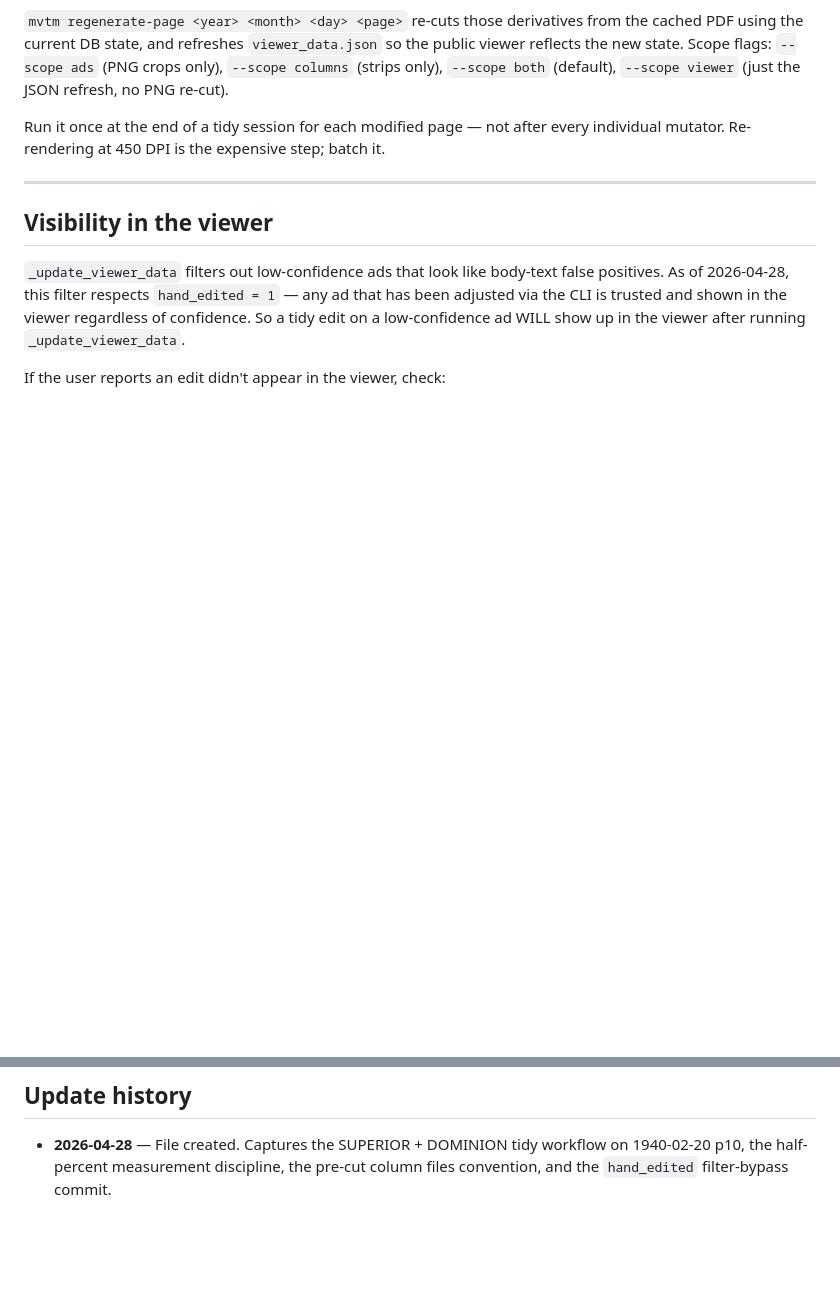
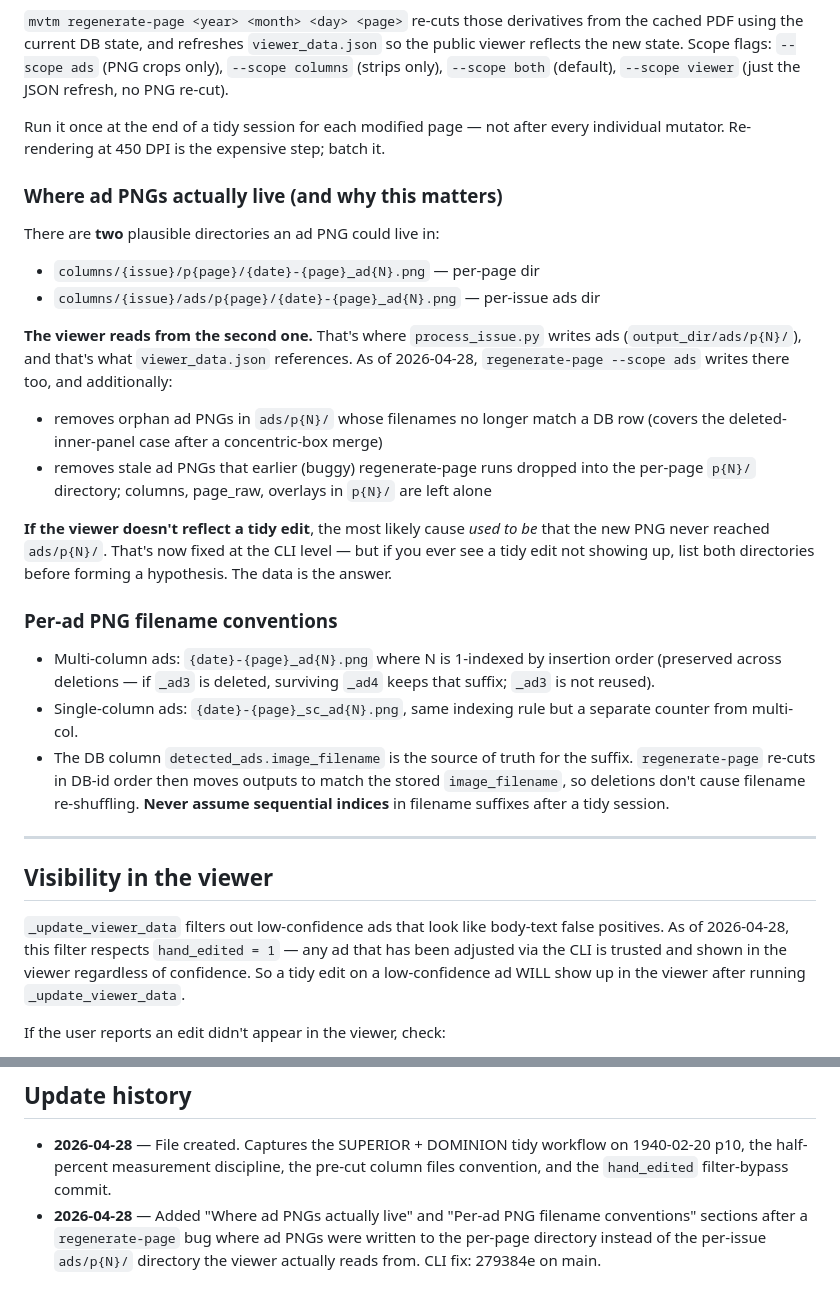
Before and after one commit to surfimpress/MVTMcols, a Markdown page: instructions/tidy_pass_agent_briefing.md, 2 parts joined by grey strips. Drawn GitHub-style; blank space fills up the shorter version.

Commit message:
tidy briefing: document ad PNG dir + filename conventions
Adds two sections to the tidy-pass agent briefing capturing the gotcha
behind the regenerate-page ads-dir fix:

- "Where ad PNGs actually live" — the viewer reads ads/p{N}/, not
  p{N}/. List both before hypothesising about missing edits.
- "Per-ad PNG filename conventions" — image_filename is the source of
  truth for the suffix; deletions don't reshuffle indices.

Co-Authored-By: Claude Opus 4 <noreply@anthropic.com>

```diff
--- a/instructions/tidy_pass_agent_briefing.md
+++ b/instructions/tidy_pass_agent_briefing.md
@@ -172,6 +172,45 @@ Run it once at the end of a tidy session for each modified page —
 not after every individual mutator. Re-rendering at 450 DPI is the
 expensive step; batch it.
 
+### Where ad PNGs actually live (and why this matters)
+
+There are **two** plausible directories an ad PNG could live in:
+
+- `columns/{issue}/p{page}/{date}-{page}_ad{N}.png` — per-page dir
+- `columns/{issue}/ads/p{page}/{date}-{page}_ad{N}.png` — per-issue
+  ads dir
+
+**The viewer reads from the second one.** That's where
+`process_issue.py` writes ads (`output_dir/ads/p{N}/`), and that's
+what `viewer_data.json` references. As of 2026-04-28,
+`regenerate-page --scope ads` writes there too, and additionally:
+
+- removes orphan ad PNGs in `ads/p{N}/` whose filenames no longer
+  match a DB row (covers the deleted-inner-panel case after a
+  concentric-box merge)
+- removes stale ad PNGs that earlier (buggy) regenerate-page runs
+  dropped into the per-page `p{N}/` directory; columns, page_raw,
+  overlays in `p{N}/` are left alone
+
+**If the viewer doesn't reflect a tidy edit**, the most likely cause
+*used to be* that the new PNG never reached `ads/p{N}/`. That's now
+fixed at the CLI level — but if you ever see a tidy edit not showing
+up, list both directories before forming a hypothesis. The data is
+the answer.
+
+### Per-ad PNG filename conventions
+
+- Multi-column ads: `{date}-{page}_ad{N}.png` where N is 1-indexed by
+  insertion order (preserved across deletions — if `_ad3` is deleted,
+  surviving `_ad4` keeps that suffix; `_ad3` is not reused).
+- Single-column ads: `{date}-{page}_sc_ad{N}.png`, same indexing rule
+  but a separate counter from multi-col.
+- The DB column `detected_ads.image_filename` is the source of truth
+  for the suffix. `regenerate-page` re-cuts in DB-id order then moves
+  outputs to match the stored `image_filename`, so deletions don't
+  cause filename re-shuffling. **Never assume sequential indices** in
+  filename suffixes after a tidy session.
+
 ---
 
 ## Visibility in the viewer
@@ -210,3 +249,8 @@ precision is whatever the column strip supports (0.5% in practice).
   workflow on 1940-02-20 p10, the half-percent measurement discipline,
   the pre-cut column files convention, and the `hand_edited`
   filter-bypass commit.
+- **2026-04-28** — Added "Where ad PNGs actually live" and "Per-ad
+  PNG filename conventions" sections after a `regenerate-page` bug
+  where ad PNGs were written to the per-page directory instead of the
+  per-issue `ads/p{N}/` directory the viewer actually reads from. CLI
+  fix: 279384e on main.
```
